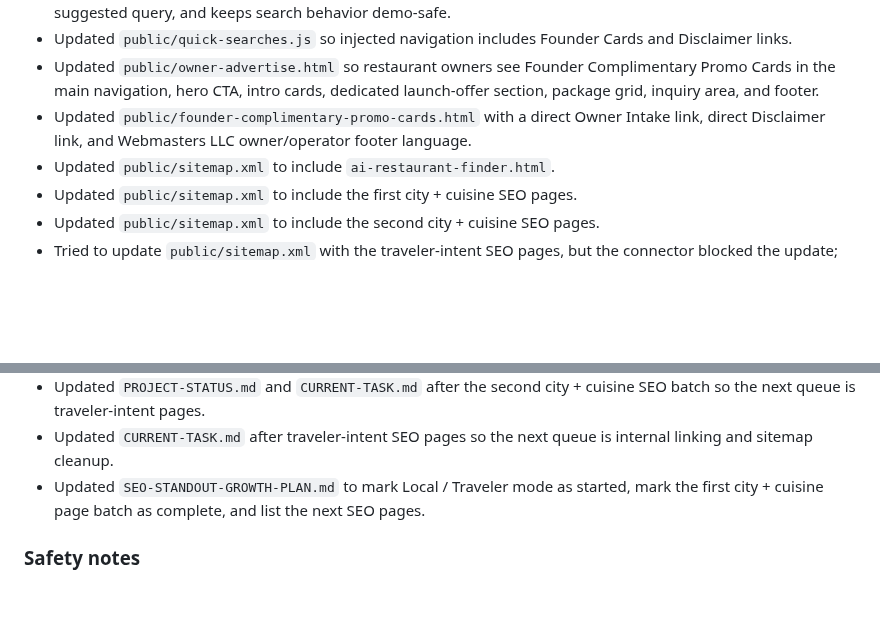
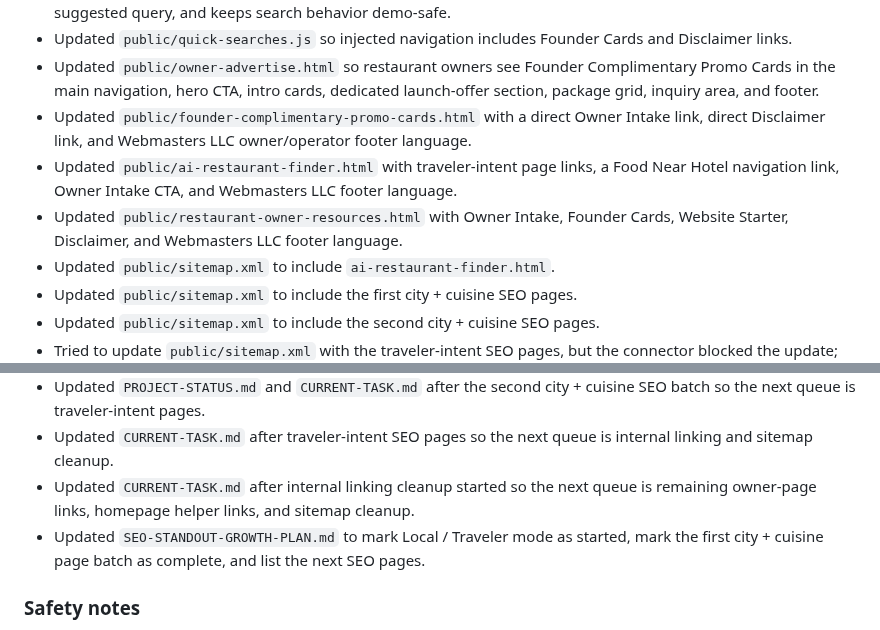
Before and after one commit to Readeasy30/restaurantaibot.com, a Markdown page: CHANGELOG.md, 2 parts joined by grey strips. Drawn GitHub-style; blank space fills up the shorter version.

Commit message:
Record internal linking cleanup

```diff
--- a/CHANGELOG.md
+++ b/CHANGELOG.md
@@ -34,6 +34,8 @@
 - Updated `public/quick-searches.js` so injected navigation includes Founder Cards and Disclaimer links.
 - Updated `public/owner-advertise.html` so restaurant owners see Founder Complimentary Promo Cards in the main navigation, hero CTA, intro cards, dedicated launch-offer section, package grid, inquiry area, and footer.
 - Updated `public/founder-complimentary-promo-cards.html` with a direct Owner Intake link, direct Disclaimer link, and Webmasters LLC owner/operator footer language.
+- Updated `public/ai-restaurant-finder.html` with traveler-intent page links, a Food Near Hotel navigation link, Owner Intake CTA, and Webmasters LLC footer language.
+- Updated `public/restaurant-owner-resources.html` with Owner Intake, Founder Cards, Website Starter, Disclaimer, and Webmasters LLC footer language.
 - Updated `public/sitemap.xml` to include `ai-restaurant-finder.html`.
 - Updated `public/sitemap.xml` to include the first city + cuisine SEO pages.
 - Updated `public/sitemap.xml` to include the second city + cuisine SEO pages.
@@ -44,6 +46,7 @@
 - Updated `PROJECT-STATUS.md`, `CURRENT-TASK.md`, and `CODEX-CURRENT-TASK.md` to lock the June 14 build state and next queue.
 - Updated `PROJECT-STATUS.md` and `CURRENT-TASK.md` after the second city + cuisine SEO batch so the next queue is traveler-intent pages.
 - Updated `CURRENT-TASK.md` after traveler-intent SEO pages so the next queue is internal linking and sitemap cleanup.
+- Updated `CURRENT-TASK.md` after internal linking cleanup started so the next queue is remaining owner-page links, homepage helper links, and sitemap cleanup.
 - Updated `SEO-STANDOUT-GROWTH-PLAN.md` to mark Local / Traveler mode as started, mark the first city + cuisine page batch as complete, and list the next SEO pages.
 
 ### Safety notes
```
